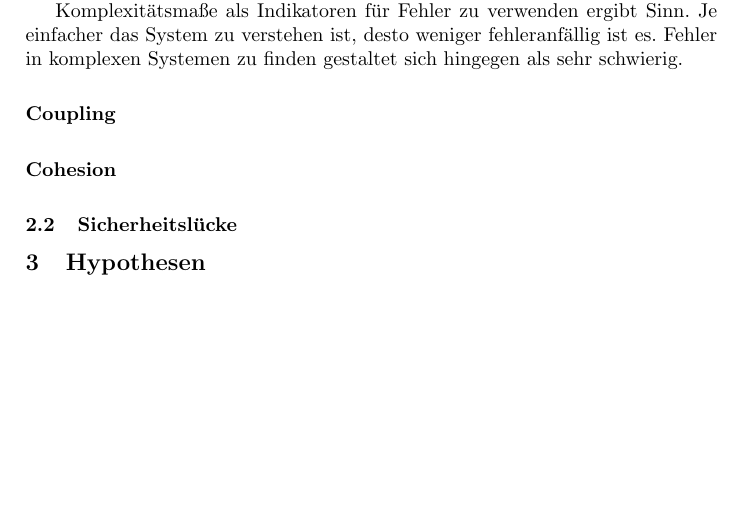
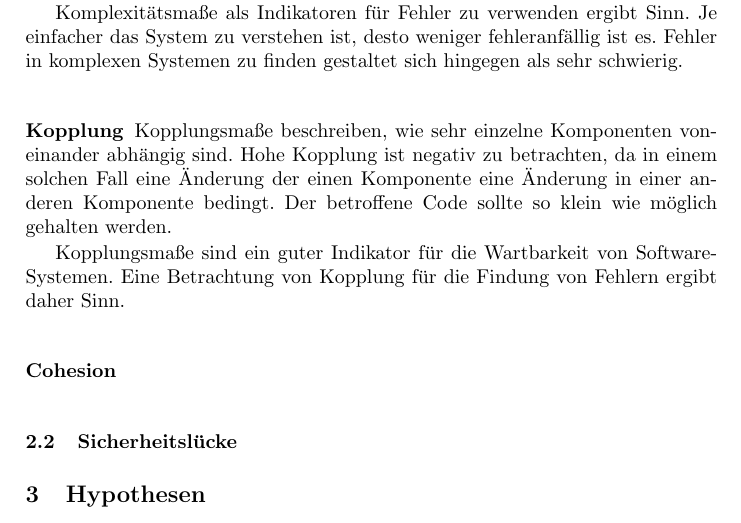
Before and after one commit to t-buss/software-metriken, a LaTeX paper (document.tex, which reads sec/begriffe.tex): part of page 3 of 4 before the commit and part of page 3 of 5 after it, cut so that both start at the same text, the shorter picture padded with empty space. Compiled offline with pdfLaTeX.

Commit message:
Add section for coupling

```diff
--- a/sec/begriffe.tex
+++ b/sec/begriffe.tex
@@ -18,10 +18,13 @@ Komplexitätsmaße als Indikatoren für Fehler zu verwenden ergibt Sinn.
 Je einfacher das System zu verstehen ist, desto weniger fehleranfällig ist es.
 Fehler in komplexen Systemen zu finden gestaltet sich hingegen als sehr schwierig.
 
-\subsubsection{Coupling}
-% Kopplung
-% Wie abhängig sind Komponenten voneinander? Besser simples Interface als vollständig abhängig von der Implementierung zu sein
-% Motivation: Code soll einfach zu ändern sein, betroffener Bereich einer Änderung möglichst klein halten
+\subsubsection{Kopplung}
+Kopplungsmaße beschreiben, wie sehr einzelne Komponenten voneinander abhängig sind.
+Hohe Kopplung ist negativ zu betrachten, da in einem solchen Fall eine Änderung der einen Komponente eine Änderung in einer anderen Komponente bedingt.
+Der betroffene Code sollte so klein wie möglich gehalten werden.
+
+Kopplungsmaße sind ein guter Indikator für die Wartbarkeit von Software-Systemen.
+Eine Betrachtung von Kopplung für die Findung von Fehlern ergibt daher Sinn.
 
 \subsubsection{Cohesion}
 % Kohäsion
```
